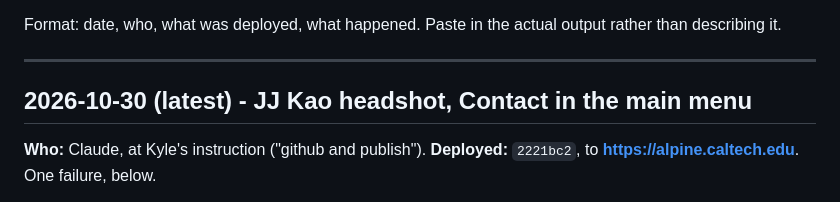
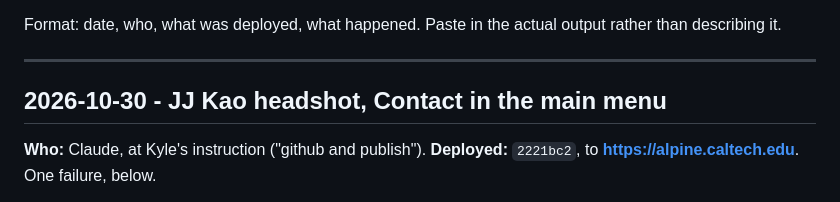
Before and after one commit to caltech-alpine/caltech-alpine.github.io, a Markdown page: docs/DEPLOY-LOG.md, the part around the change. Rendered like a GitHub page.

```diff
--- a/docs/DEPLOY-LOG.md
+++ b/docs/DEPLOY-LOG.md
@@ -9,7 +9,7 @@ rather than describing it.
 
 ---
 
-## 2026-10-30 (latest) - JJ Kao headshot, Contact in the main menu
+## 2026-10-30 - JJ Kao headshot, Contact in the main menu
 
 **Who:** Claude, at Kyle's instruction ("github and publish").
 **Deployed:** `2221bc2`, to **https://alpine.caltech.edu**. One failure, below.
```
